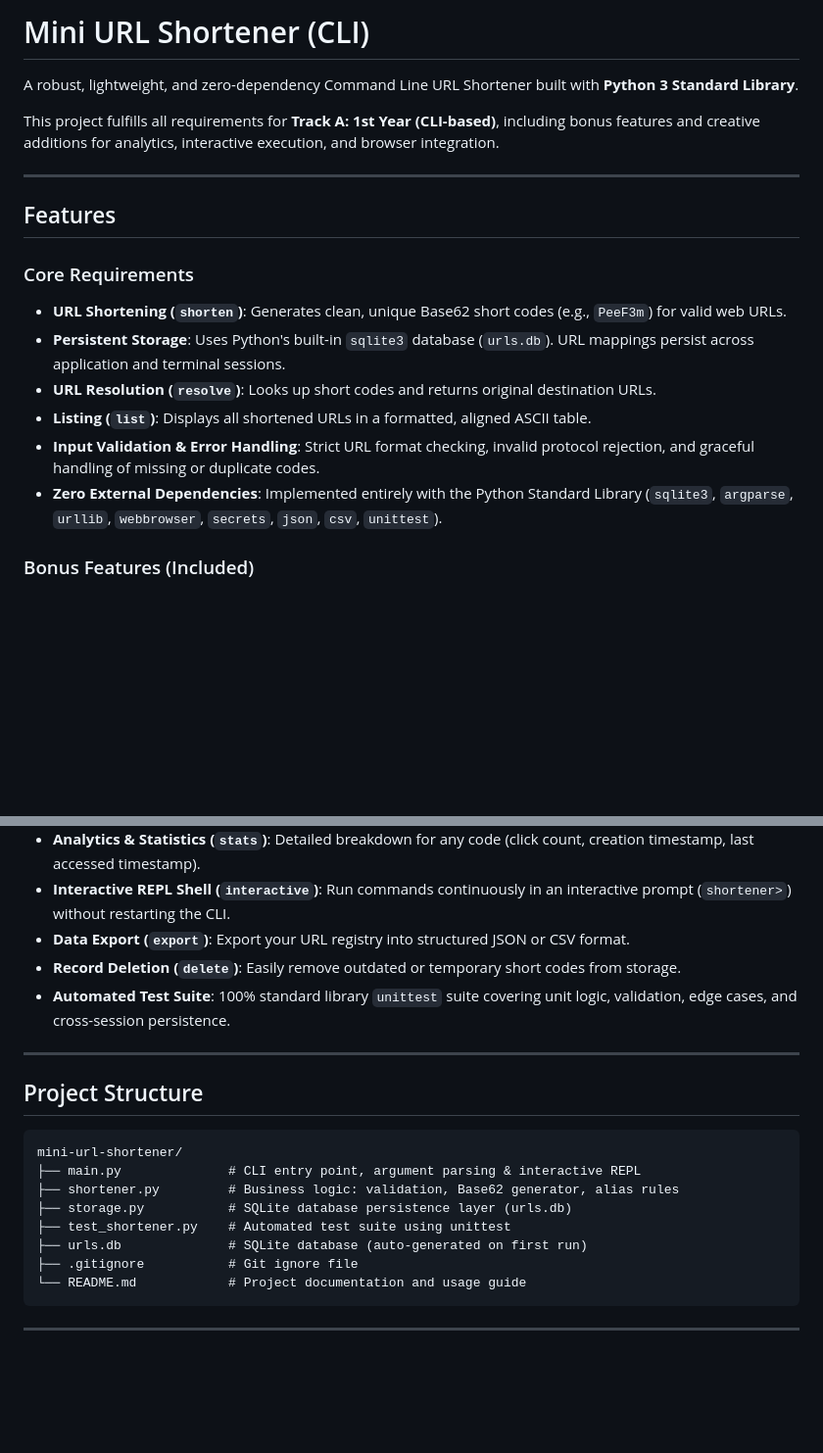
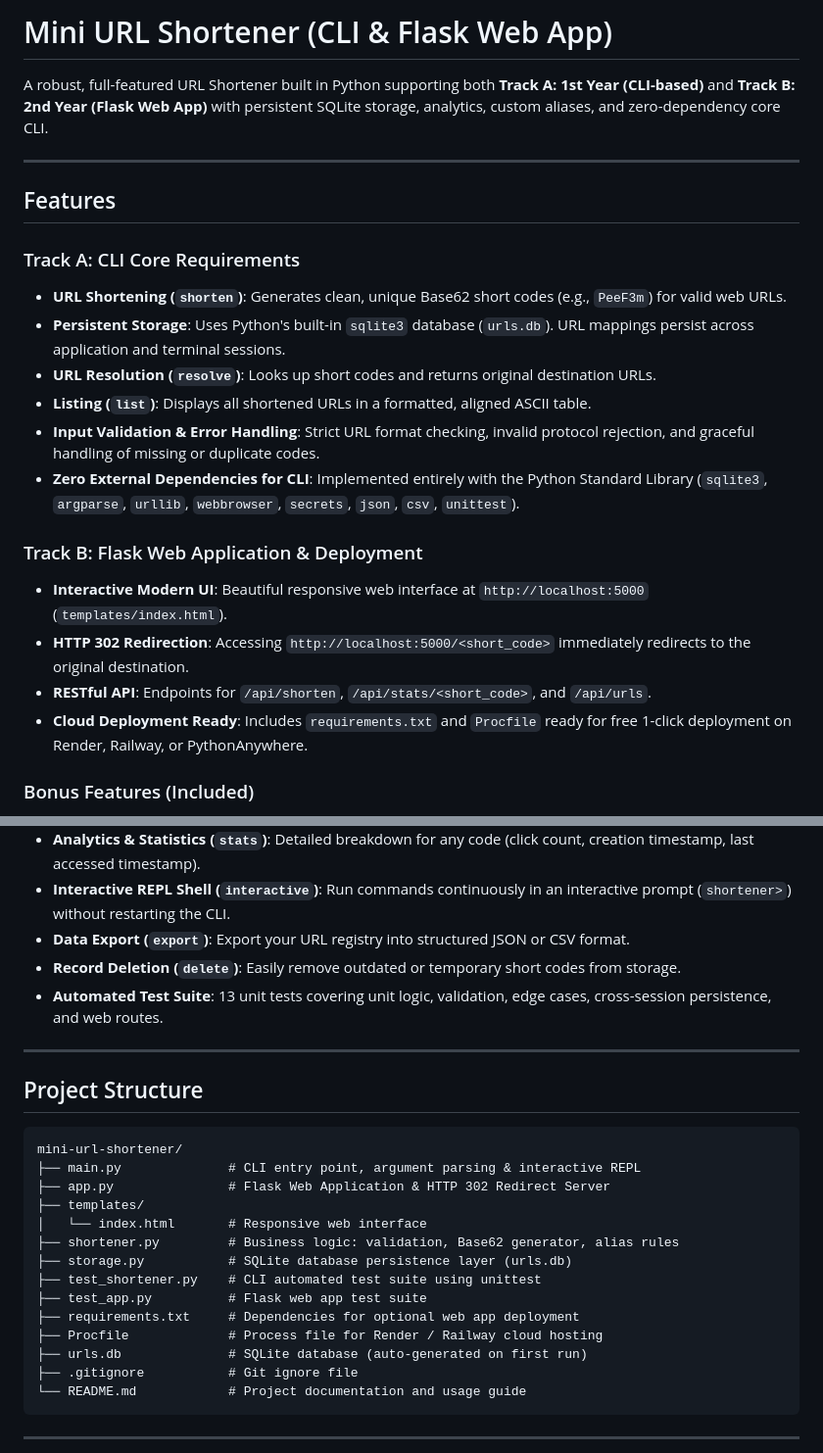
Before and after one commit to nayan7786-aspiringCoder/mini-url-shortener, a Markdown page: README.md, 2 parts joined by grey strips. Shown at 98% size. GitHub-like rendering; blank space fills up the shorter version.

Commit message:
Update README with dual-track CLI and Flask web app instructions

````diff
--- a/README.md
+++ b/README.md
@@ -1,20 +1,24 @@
-# Mini URL Shortener (CLI)
+# Mini URL Shortener (CLI & Flask Web App)
 
-A robust, lightweight, and zero-dependency Command Line URL Shortener built with **Python 3 Standard Library**.
-
-This project fulfills all requirements for **Track A: 1st Year (CLI-based)**, including bonus features and creative additions for analytics, interactive execution, and browser integration.
+A robust, full-featured URL Shortener built in Python supporting both **Track A: 1st Year (CLI-based)** and **Track B: 2nd Year (Flask Web App)** with persistent SQLite storage, analytics, custom aliases, and zero-dependency core CLI.
 
 ---
 
 ## Features
 
-### Core Requirements
+### Track A: CLI Core Requirements
 - **URL Shortening (`shorten`)**: Generates clean, unique Base62 short codes (e.g., `PeeF3m`) for valid web URLs.
 - **Persistent Storage**: Uses Python's built-in `sqlite3` database (`urls.db`). URL mappings persist across application and terminal sessions.
 - **URL Resolution (`resolve`)**: Looks up short codes and returns original destination URLs.
 - **Listing (`list`)**: Displays all shortened URLs in a formatted, aligned ASCII table.
 - **Input Validation & Error Handling**: Strict URL format checking, invalid protocol rejection, and graceful handling of missing or duplicate codes.
-- **Zero External Dependencies**: Implemented entirely with the Python Standard Library (`sqlite3`, `argparse`, `urllib`, `webbrowser`, `secrets`, `json`, `csv`, `unittest`).
+- **Zero External Dependencies for CLI**: Implemented entirely with the Python Standard Library (`sqlite3`, `argparse`, `urllib`, `webbrowser`, `secrets`, `json`, `csv`, `unittest`).
+
+### Track B: Flask Web Application & Deployment
+- **Interactive Modern UI**: Beautiful responsive web interface at `http://localhost:5000` (`templates/index.html`).
+- **HTTP 302 Redirection**: Accessing `http://localhost:5000/<short_code>` immediately redirects to the original destination.
+- **RESTful API**: Endpoints for `/api/shorten`, `/api/stats/<short_code>`, and `/api/urls`.
+- **Cloud Deployment Ready**: Includes `requirements.txt` and `Procfile` ready for free 1-click deployment on Render, Railway, or PythonAnywhere.
 
 ### Bonus Features (Included)
 - **Custom Alias Support (`--alias`)**: Create user-defined aliases (e.g., `shorten https://github.com --alias gh`). Checks for length, character validity, and prevents collision with existing codes.
@@ -26,7 +30,7 @@ This project fulfills all requirements for **Track A: 1st Year (CLI-based)**, in
 - **Interactive REPL Shell (`interactive`)**: Run commands continuously in an interactive prompt (`shortener>`) without restarting the CLI.
 - **Data Export (`export`)**: Export your URL registry into structured JSON or CSV format.
 - **Record Deletion (`delete`)**: Easily remove outdated or temporary short codes from storage.
-- **Automated Test Suite**: 100% standard library `unittest` suite covering unit logic, validation, edge cases, and cross-session persistence.
+- **Automated Test Suite**: 13 unit tests covering unit logic, validation, edge cases, cross-session persistence, and web routes.
 
 ---
 
@@ -35,9 +39,15 @@ This project fulfills all requirements for **Track A: 1st Year (CLI-based)**, in
 ```
 mini-url-shortener/
 ├── main.py              # CLI entry point, argument parsing & interactive REPL
+├── app.py               # Flask Web Application & HTTP 302 Redirect Server
+├── templates/
+│   └── index.html       # Responsive web interface
 ├── shortener.py         # Business logic: validation, Base62 generator, alias rules
 ├── storage.py           # SQLite database persistence layer (urls.db)
-├── test_shortener.py    # Automated test suite using unittest
+├── test_shortener.py    # CLI automated test suite using unittest
+├── test_app.py          # Flask web app test suite
+├── requirements.txt     # Dependencies for optional web app deployment
+├── Procfile             # Process file for Render / Railway cloud hosting
 ├── urls.db              # SQLite database (auto-generated on first run)
 ├── .gitignore           # Git ignore file
 └── README.md            # Project documentation and usage guide
````
